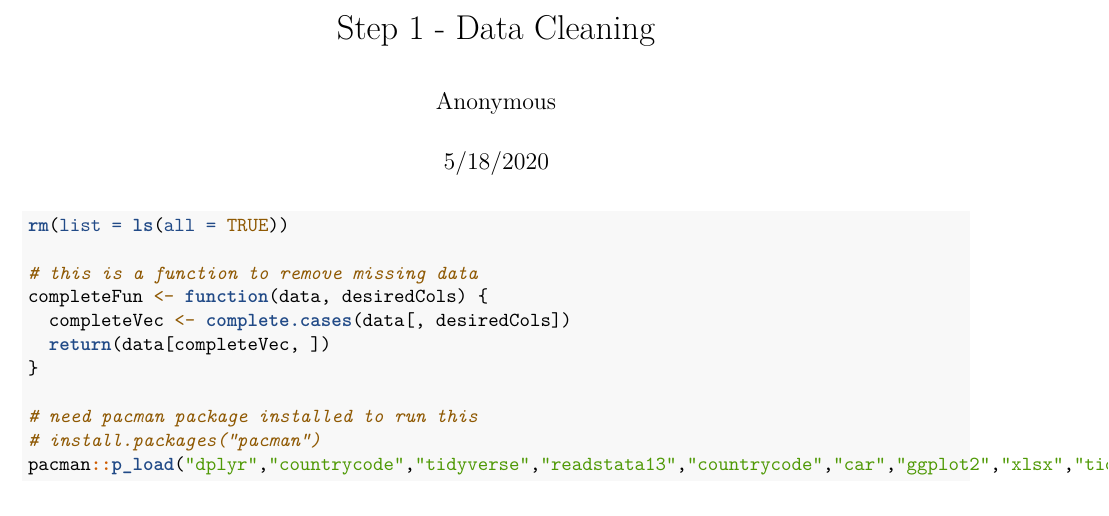
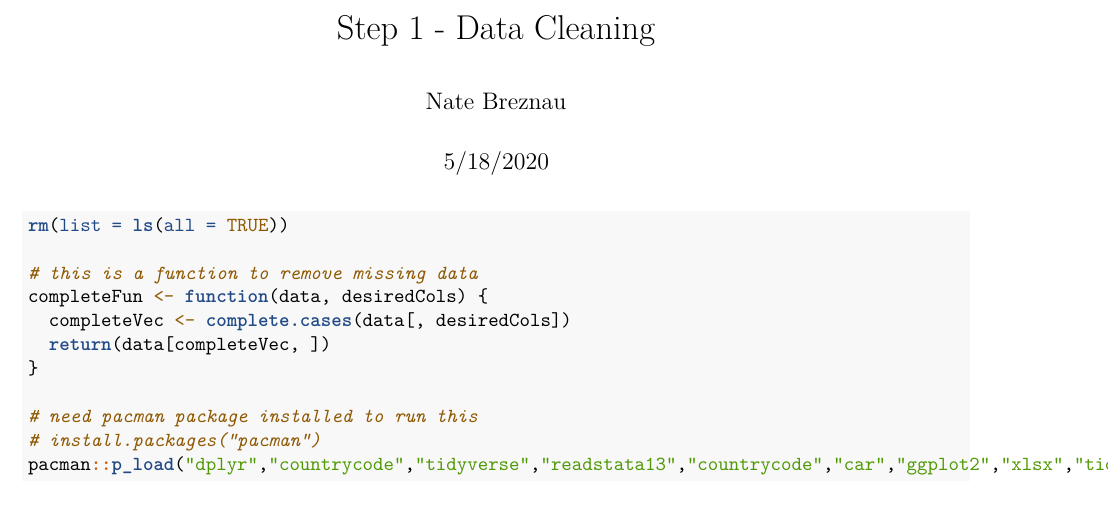
Before and after one commit to nbreznau/Ineq_Risk_Covid, an R Markdown document (01_ineq_risk_clean.Rmd): part of page 1 of 13, cut so that both start at the same text. Rendered offline with R 4.5, knitr and Pandoc, then LaTeX, with nearby package versions; code that draws random numbers runs with fixed seeds of ours; some code elsewhere in the file could not run offline.

Commit message:
Added author name

```diff
--- a/01_ineq_risk_clean.Rmd
+++ b/01_ineq_risk_clean.Rmd
@@ -1,6 +1,6 @@
 ---
 title: "Step 1 - Data Cleaning"
-author: "Anonymous"
+author: "Nate Breznau"
 date: "5/18/2020"
 output:
   word_document: default
```
